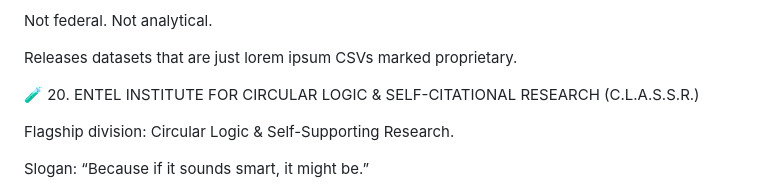
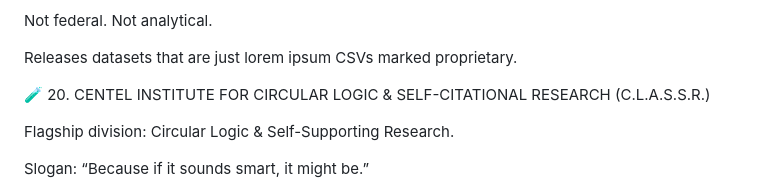
Before and after one commit to WevinDurant35/CentelRecursiveAnalyticsBureau, a Markdown page: README.md, the part around the change. Rendered like a GitHub page.

```diff
--- a/README.md
+++ b/README.md
@@ -174,7 +174,7 @@ Not federal. Not analytical.
 
 Releases datasets that are just lorem ipsum CSVs marked proprietary.
 
-🧪 20. ENTEL INSTITUTE FOR CIRCULAR LOGIC & SELF-CITATIONAL RESEARCH (C.L.A.S.S.R.)
+🧪 20. CENTEL INSTITUTE FOR CIRCULAR LOGIC & SELF-CITATIONAL RESEARCH (C.L.A.S.S.R.)
 
 Flagship division: Circular Logic & Self-Supporting Research.
 
```
